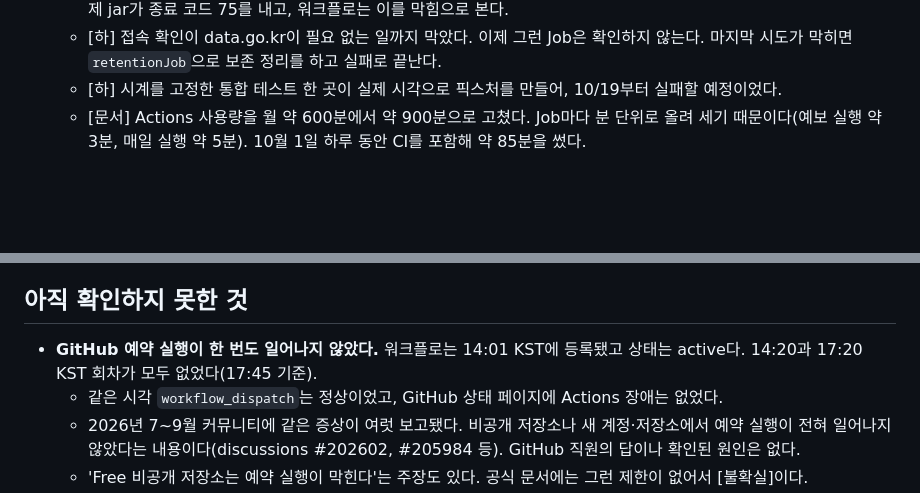
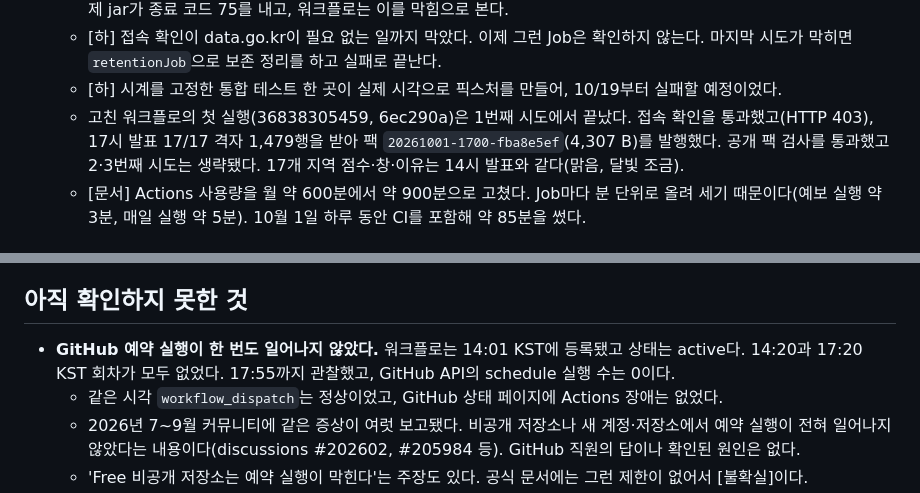
Before and after one commit to Ryu-Jemu/starindex, a Markdown page: docs/verification/W3-status.md, 2 parts joined by grey strips. GitHub-like rendering; blank space fills up the shorter version.

Commit message:
docs: W3 — 고친 워크플로 첫 실행(17시 발표 팩 fba8e5ef), 예약 실행 17:55까지 0건
Co-Authored-By: Claude Opus 5.5 <noreply@anthropic.com>

```diff
--- a/docs/verification/W3-status.md
+++ b/docs/verification/W3-status.md
@@ -85,6 +85,7 @@ AWS용으로 먼저 만든 코드(CloudFront 출처 필터, CloudWatch 지표, C
   - [중] 재시도는 curl 접속 확인만 보고 정해졌다. 그래서 jar가 수집 중에 닿지 못하면 새 러너로 다시 시도하지 않았다. 이제 jar가 종료 코드 75를 내고, 워크플로는 이를 막힘으로 본다.
   - [하] 접속 확인이 data.go.kr이 필요 없는 일까지 막았다. 이제 그런 Job은 확인하지 않는다. 마지막 시도가 막히면 `retentionJob`으로 보존 정리를 하고 실패로 끝난다.
   - [하] 시계를 고정한 통합 테스트 한 곳이 실제 시각으로 픽스처를 만들어, 10/19부터 실패할 예정이었다.
+  - 고친 워크플로의 첫 실행(36838305459, 6ec290a)은 1번째 시도에서 끝났다. 접속 확인을 통과했고(HTTP 403), 17시 발표 17/17 격자 1,479행을 받아 팩 `20261001-1700-fba8e5ef`(4,307 B)를 발행했다. 공개 팩 검사를 통과했고 2·3번째 시도는 생략됐다. 17개 지역 점수·창·이유는 14시 발표와 같다(맑음, 달빛 조금).
   - [문서] Actions 사용량을 월 약 600분에서 약 900분으로 고쳤다. Job마다 분 단위로 올려 세기 때문이다(예보 실행 약 3분, 매일 실행 약 5분). 10월 1일 하루 동안 CI를 포함해 약 85분을 썼다.
 
 ## 사용자 조치가 필요한 것
@@ -100,7 +101,7 @@ AWS용으로 먼저 만든 코드(CloudFront 출처 필터, CloudWatch 지표, C
 
 ## 아직 확인하지 못한 것
 
-- **GitHub 예약 실행이 한 번도 일어나지 않았다.** 워크플로는 14:01 KST에 등록됐고 상태는 active다. 14:20과 17:20 KST 회차가 모두 없었다(17:45 기준).
+- **GitHub 예약 실행이 한 번도 일어나지 않았다.** 워크플로는 14:01 KST에 등록됐고 상태는 active다. 14:20과 17:20 KST 회차가 모두 없었다. 17:55까지 관찰했고, GitHub API의 schedule 실행 수는 0이다.
   - 같은 시각 `workflow_dispatch`는 정상이었고, GitHub 상태 페이지에 Actions 장애는 없었다.
   - 2026년 7~9월 커뮤니티에 같은 증상이 여럿 보고됐다. 비공개 저장소나 새 계정·저장소에서 예약 실행이 전혀 일어나지 않았다는 내용이다(discussions #202602, #205984 등). GitHub 직원의 답이나 확인된 원인은 없다.
   - 'Free 비공개 저장소는 예약 실행이 막힌다'는 주장도 있다. 공식 문서에는 그런 제한이 없어서 [불확실]이다.
```
